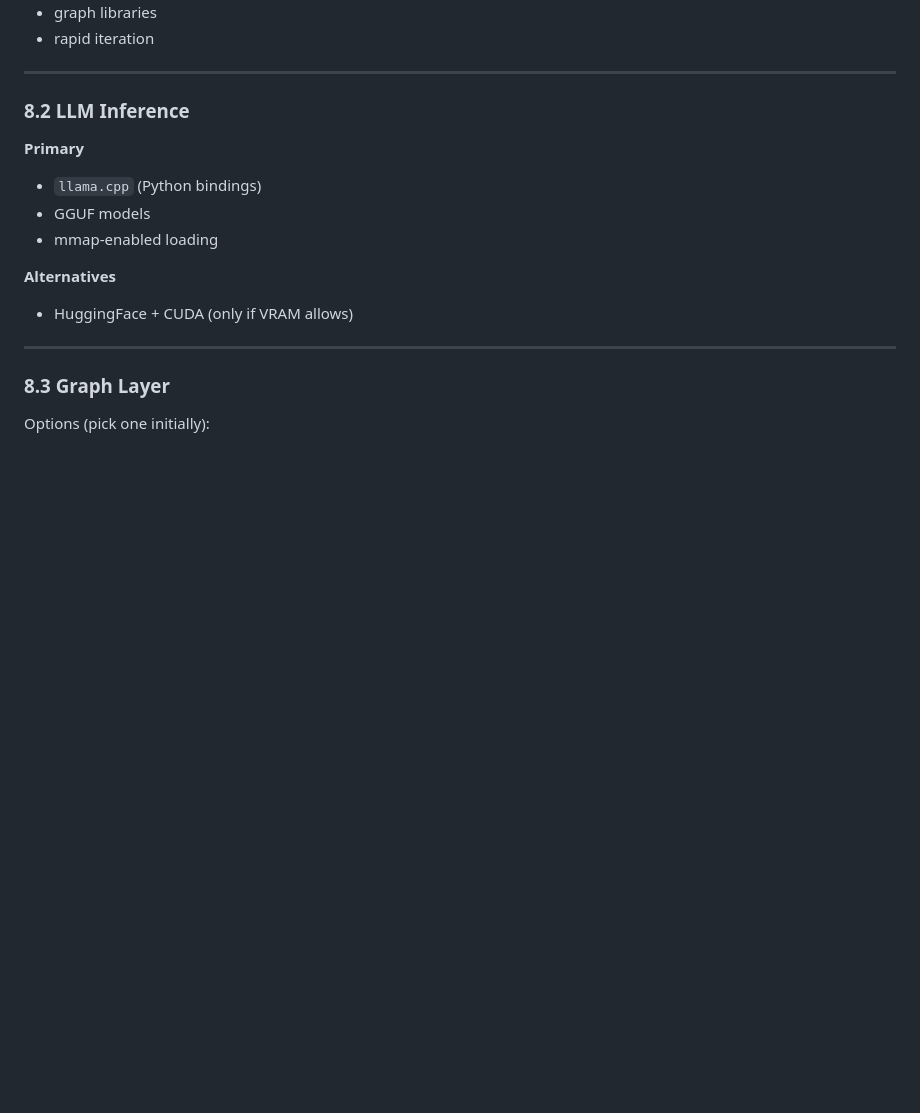
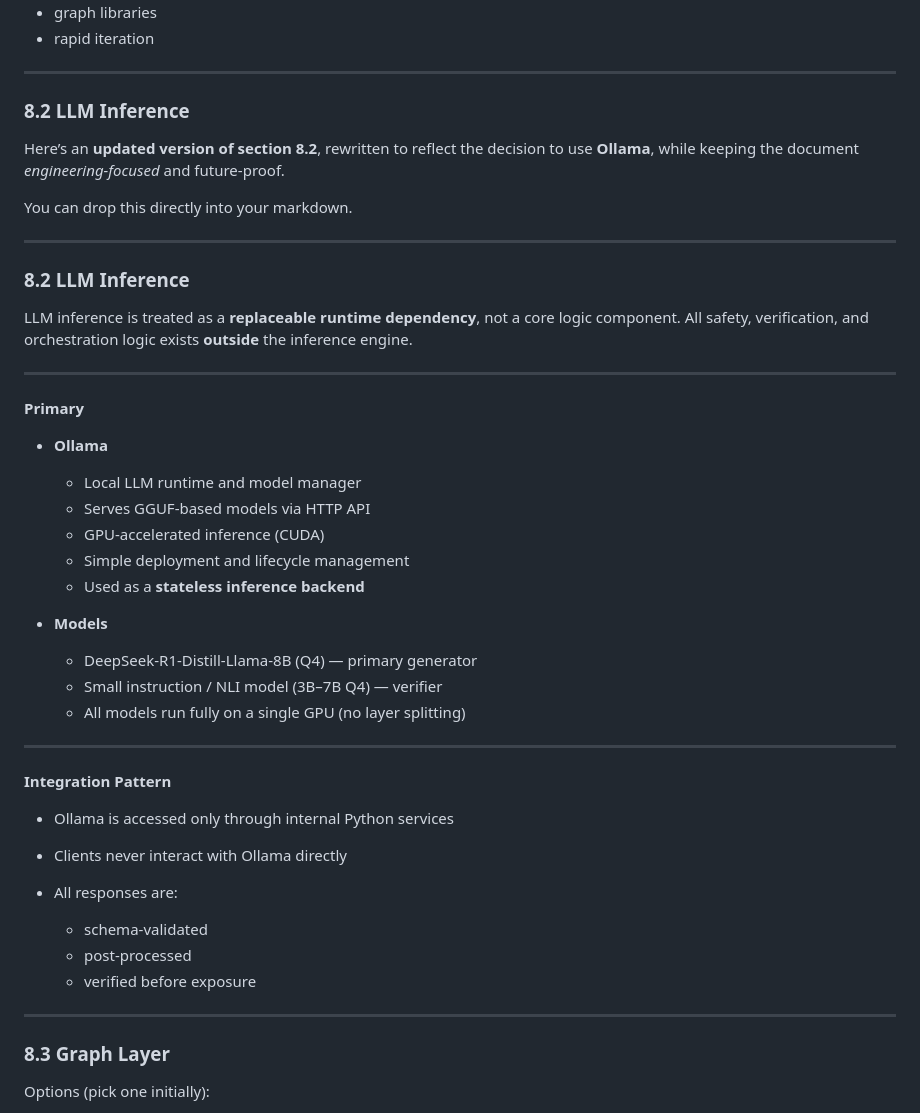
Before and after one commit to Siddharth-Xenon/Local-Knowledge-Engine, a Markdown page: GOAL.md, the part around the change. Rendered like a GitHub page; blank space fills up the shorter version.

Commit message:
Revise section 8.2 to include Ollama integration
Updated section 8.2 to reflect the decision to use Ollama as a runtime dependency, emphasizing an engineering-focused and future-proof approach.

```diff
--- a/GOAL.md
+++ b/GOAL.md
@@ -654,16 +654,46 @@ Reasons:
 ---
 
 ### 8.2 LLM Inference
+Here’s an **updated version of section 8.2**, rewritten to reflect the decision to use **Ollama**, while keeping the document *engineering-focused* and future-proof.
+
+You can drop this directly into your markdown.
+
+---
+
+### 8.2 LLM Inference
+
+LLM inference is treated as a **replaceable runtime dependency**, not a core logic component.
+All safety, verification, and orchestration logic exists **outside** the inference engine.
+
+---
 
 **Primary**
 
-* `llama.cpp` (Python bindings)
-* GGUF models
-* mmap-enabled loading
+* **Ollama**
 
-**Alternatives**
+  * Local LLM runtime and model manager
+  * Serves GGUF-based models via HTTP API
+  * GPU-accelerated inference (CUDA)
+  * Simple deployment and lifecycle management
+  * Used as a **stateless inference backend**
 
-* HuggingFace + CUDA (only if VRAM allows)
+* **Models**
+
+  * DeepSeek-R1-Distill-Llama-8B (Q4) — primary generator
+  * Small instruction / NLI model (3B–7B Q4) — verifier
+  * All models run fully on a single GPU (no layer splitting)
+
+---
+
+**Integration Pattern**
+
+* Ollama is accessed only through internal Python services
+* Clients never interact with Ollama directly
+* All responses are:
+
+  * schema-validated
+  * post-processed
+  * verified before exposure
 
 ---
 
```
